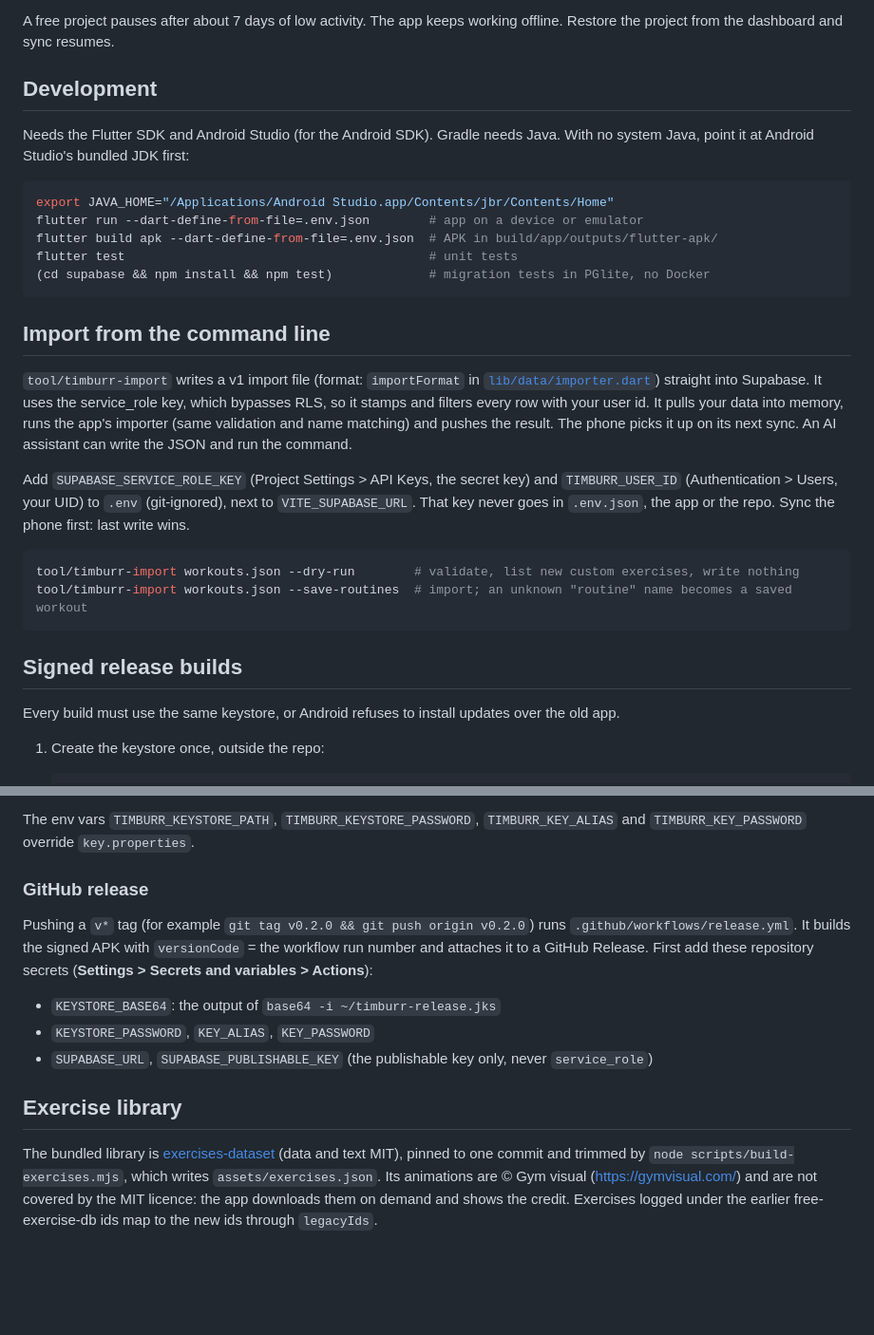
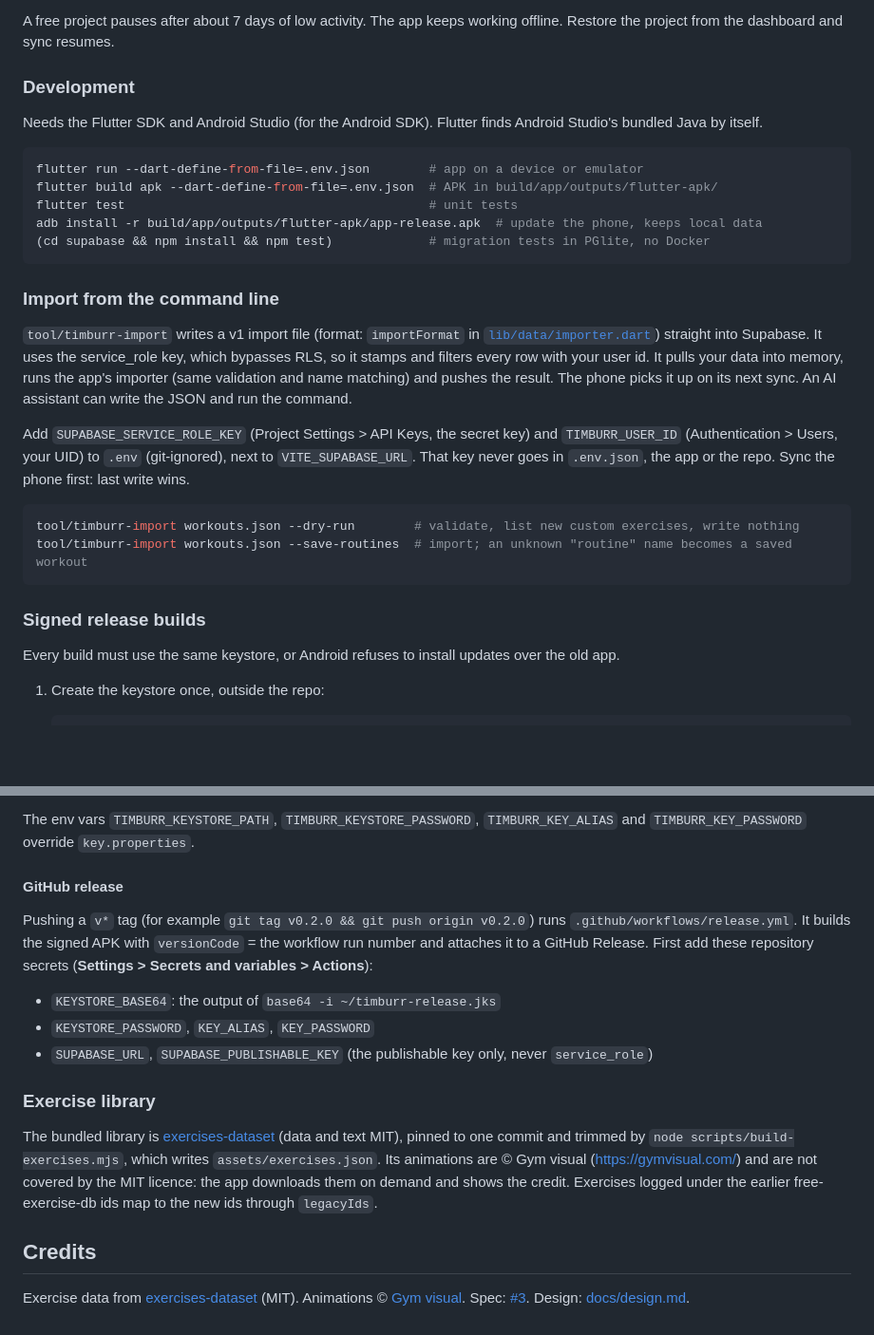
Before and after one commit to danielrispler/timburr, a Markdown page: README.md, 2 parts joined by grey strips. Shown at 95% size. Rendered like a GitHub page; folded sections open; blank space fills up the shorter version.

````diff
--- a/README.md
+++ b/README.md
@@ -21,19 +92,19 @@ Never put the secret / `service_role` key in `.env.json`, the app or this repo.
 
 A free project pauses after about 7 days of low activity. The app keeps working offline. Restore the project from the dashboard and sync resumes.
 
-## Development
+### Development
 
-Needs the Flutter SDK and Android Studio (for the Android SDK). Gradle needs Java. With no system Java, point it at Android Studio's bundled JDK first:
+Needs the Flutter SDK and Android Studio (for the Android SDK). Flutter finds Android Studio's bundled Java by itself.
 
 ```sh
-export JAVA_HOME="/Applications/Android Studio.app/Contents/jbr/Contents/Home"
 flutter run --dart-define-from-file=.env.json        # app on a device or emulator
 flutter build apk --dart-define-from-file=.env.json  # APK in build/app/outputs/flutter-apk/
 flutter test                                         # unit tests
+adb install -r build/app/outputs/flutter-apk/app-release.apk  # update the phone, keeps local data
 (cd supabase && npm install && npm test)             # migration tests in PGlite, no Docker
 ```
 
-## Import from the command line
+### Import from the command line
 
 `tool/timburr-import` writes a v1 import file (format: `importFormat` in [`lib/data/importer.dart`](lib/data/importer.dart)) straight into Supabase. It uses the service_role key, which bypasses RLS, so it stamps and filters every row with your user id. It pulls your data into memory, runs the app's importer (same validation and name matching) and pushes the result. The phone picks it up on its next sync. An AI assistant can write the JSON and run the command.
 
@@ -44,7 +115,7 @@ tool/timburr-import workouts.json --dry-run        # validate, list new custom e
 tool/timburr-import workouts.json --save-routines  # import; an unknown "routine" name becomes a saved workout
 ```
 
-## Signed release builds
+### Signed release builds
 
 Every build must use the same keystore, or Android refuses to install updates over the old app.
 
@@ -70,7 +141,7 @@ Every build must use the same keystore, or Android refuses to install updates ov
 
 The env vars `TIMBURR_KEYSTORE_PATH`, `TIMBURR_KEYSTORE_PASSWORD`, `TIMBURR_KEY_ALIAS` and `TIMBURR_KEY_PASSWORD` override `key.properties`.
 
-### GitHub release
+#### GitHub release
 
 Pushing a `v*` tag (for example `git tag v0.2.0 && git push origin v0.2.0`) runs `.github/workflows/release.yml`. It builds the signed APK with `versionCode` = the workflow run number and attaches it to a GitHub Release. First add these repository secrets (**Settings > Secrets and variables > Actions**):
 
@@ -78,6 +149,12 @@ Pushing a `v*` tag (for example `git tag v0.2.0 && git push origin v0.2.0`) runs
 - `KEYSTORE_PASSWORD`, `KEY_ALIAS`, `KEY_PASSWORD`
 - `SUPABASE_URL`, `SUPABASE_PUBLISHABLE_KEY` (the publishable key only, never `service_role`)
 
-## Exercise library
+### Exercise library
 
 The bundled library is [exercises-dataset](https://github.com/hasaneyldrm/exercises-dataset) (data and text MIT), pinned to one commit and trimmed by `node scripts/build-exercises.mjs`, which writes `assets/exercises.json`. Its animations are © Gym visual (https://gymvisual.com/) and are not covered by the MIT licence: the app downloads them on demand and shows the credit. Exercises logged under the earlier free-exercise-db ids map to the new ids through `legacyIds`.
+
+</details>
+
+## Credits
+
+Exercise data from [exercises-dataset](https://github.com/hasaneyldrm/exercises-dataset) (MIT). Animations © [Gym visual](https://gymvisual.com/). Spec: [#3](https://github.com/danielrispler/timburr/issues/3). Design: [docs/design.md](docs/design.md).
````
Also changed, not shown: other parts of README.md (+75 -4 lines).
